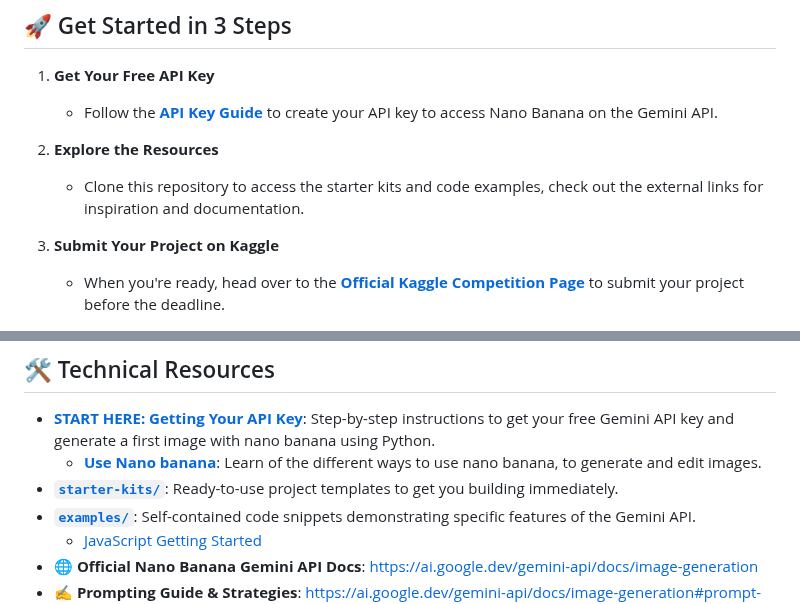
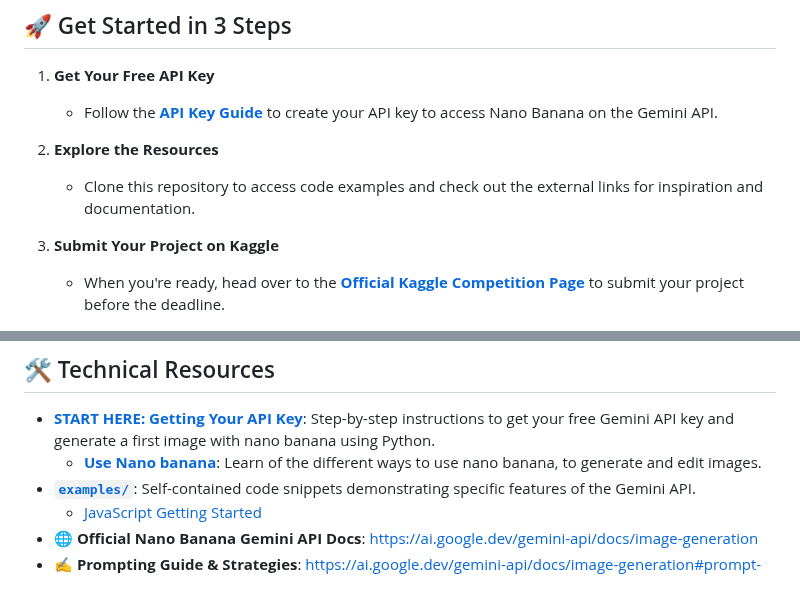
Before and after one commit to tommy-qichang/pose-pilot, a Markdown page: README.md, 2 parts joined by grey strips. Drawn GitHub-style.

```diff
--- a/README.md
+++ b/README.md
@@ -25,7 +25,7 @@ Nano Banana is about dynamic creation. Edit with words, blend realities, and acc
     *   Follow the **[API Key Guide](./guides/01-getting-your-api-key.ipynb)** to create your API key to access Nano Banana on the Gemini API.
 
 2.  **Explore the Resources**
-    *   Clone this repository to access the starter kits and code examples, check out the external links for inspiration and documentation.
+    *   Clone this repository to access code examples and check out the external links for inspiration and documentation.
 
 3.  **Submit Your Project on Kaggle**
     *   When you're ready, head over to the **[Official Kaggle Competition Page](https://www.kaggle.com/competitions/banana)** to submit your project before the deadline.
@@ -45,7 +45,6 @@ Consider applications that:
 
 *   **[START HERE: Getting Your API Key](./guides/01-getting-your-api-key.ipynb)**: Step-by-step instructions to get your free Gemini API key and generate a first image with nano banana using Python.
     *   **[Use Nano banana](./guides/02-use-nano-banana.ipynb)**: Learn of the different ways to use nano banana, to generate and edit images.
-*   **[`starter-kits/`](./starter-kits/)**: Ready-to-use project templates to get you building immediately.
 *   **[`examples/`](./examples/)**: Self-contained code snippets demonstrating specific features of the Gemini API.
     *  [JavaScript Getting Started](./examples/javascript-getting-started.md)
 *   🌐 **Official Nano Banana Gemini API Docs**: https://ai.google.dev/gemini-api/docs/image-generation
```
